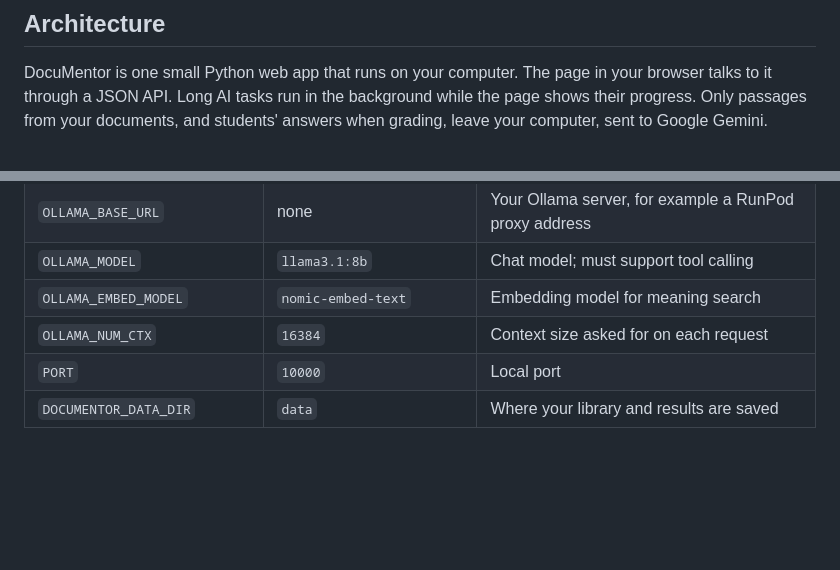
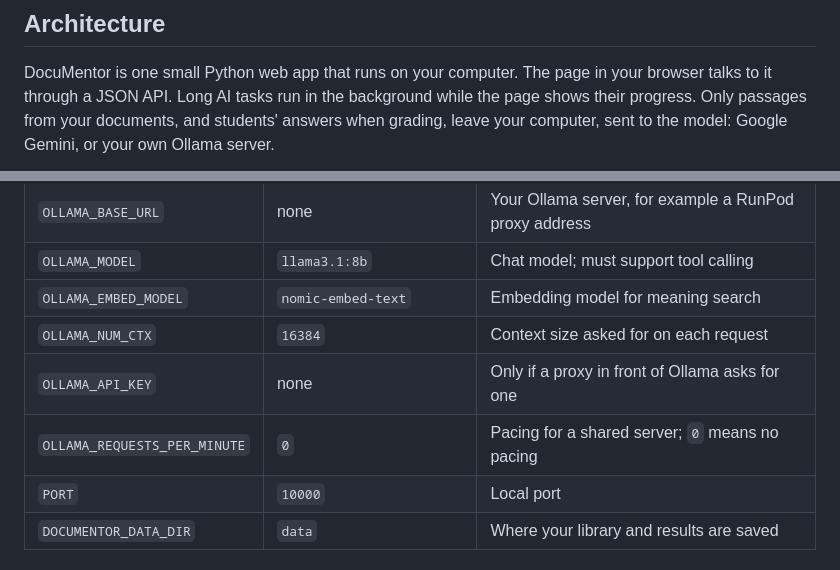
Before and after one commit to nithinskumar866/AIdoccreator, a Markdown page: README.md, 2 parts joined by grey strips. GitHub-like rendering; blank space fills up the shorter version.

````diff
--- a/README.md
+++ b/README.md
@@ -103,7 +147,7 @@ again later.
 DocuMentor is one small Python web app that runs on your computer. The page in your browser
 talks to it through a JSON API. Long AI tasks run in the background while the page shows their
 progress. Only passages from your documents, and students' answers when grading, leave your
-computer, sent to Google Gemini.
+computer, sent to the model: Google Gemini, or your own Ollama server.
 
 ```mermaid
 flowchart TB
@@ -598,6 +646,8 @@ Set these in `.env`. See [.env.example](.env.example) for the full list.
 | `OLLAMA_MODEL` | `llama3.1:8b` | Chat model; must support tool calling |
 | `OLLAMA_EMBED_MODEL` | `nomic-embed-text` | Embedding model for meaning search |
 | `OLLAMA_NUM_CTX` | `16384` | Context size asked for on each request |
+| `OLLAMA_API_KEY` | none | Only if a proxy in front of Ollama asks for one |
+| `OLLAMA_REQUESTS_PER_MINUTE` | `0` | Pacing for a shared server; `0` means no pacing |
 | `PORT` | `10000` | Local port |
 | `DOCUMENTOR_DATA_DIR` | `data` | Where your library and results are saved |
 
````
Also changed, not shown: other parts of README.md (+66 -17 lines).
